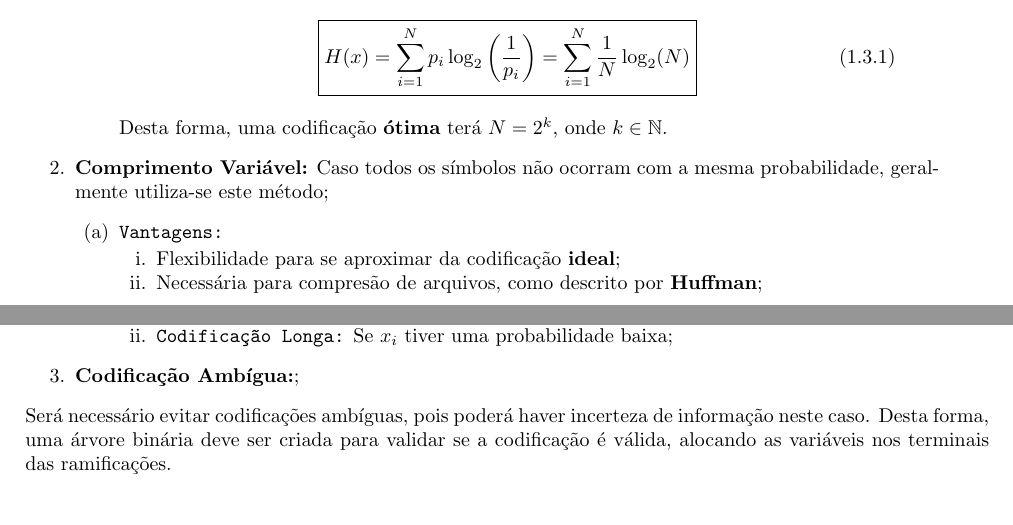
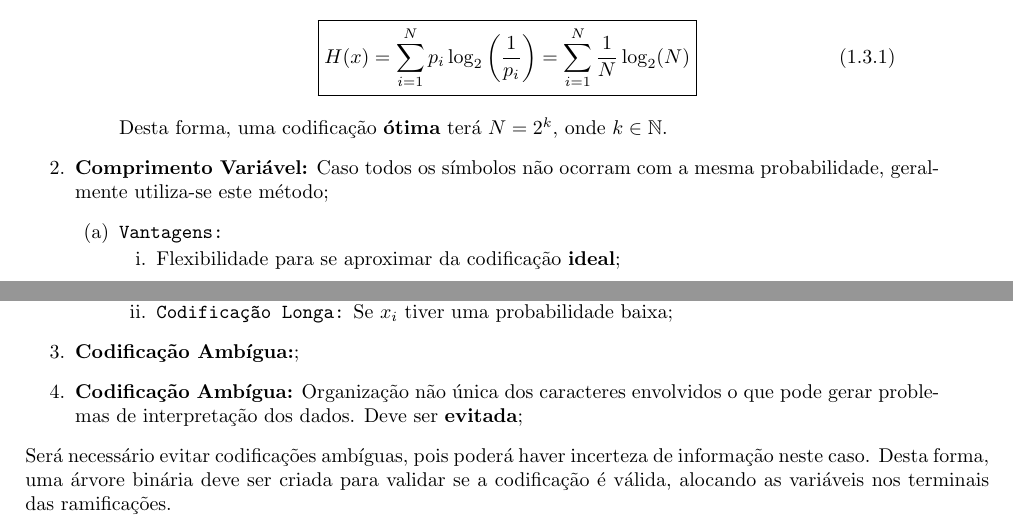
Before and after one commit to tr0fin0/classes_unicamp, a LaTeX document (es572/es572.tex): two parts of pages 3 and 4 of 4, joined at a grey line, cut so that both start at the same text. Compiled offline with pdfLaTeX.

Commit message:
:construction: edit paragraph

```diff
--- a/es572/es572.tex
+++ b/es572/es572.tex
@@ -221,7 +221,6 @@
                             \item \texttt{Vantagens:}
                                 \begin{enumerate}[noitemsep, rightmargin = \leftmargin]
                                     \item Flexibilidade para se aproximar da codificação \textbf{ideal};
-                                    \item Necessária para compresão de arquivos, como descrito por \textbf{Huffman};
                                 \end{enumerate}
 
                             \item \texttt{Entropia:} Considera-se uma variável aleatória X que assume valores entre $N$ possibilidades equiprováveis será:
@@ -238,7 +237,7 @@
                         \end{enumerate}
 
                     \item \textbf{Codificação Ambígua:};
-
+                    \item \textbf{Codificação Ambígua:} Organização não única dos caracteres envolvidos o que pode gerar problemas de interpretação dos dados. Deve ser \textbf{evitada};
                 \end{enumerate}
             Será necessário evitar codificações ambíguas, pois poderá haver incerteza de informação neste caso. Desta forma, uma árvore binária deve ser criada para validar se a codificação é válida, alocando as variáveis nos terminais das ramificações.
 
```
